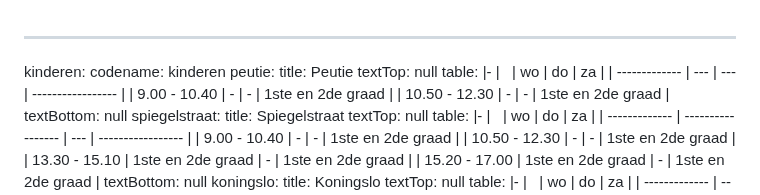
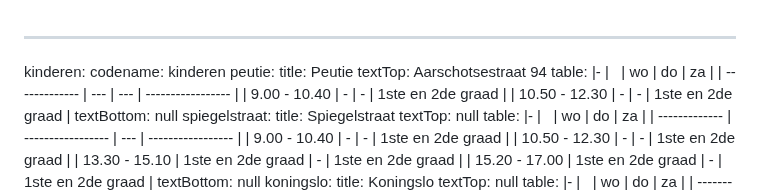
Before and after one commit to maximbaraliuc/jan-portaels-academie-site, a Markdown page: src/schedules/schedules.md, the part around the change. Drawn GitHub-style.

Commit message:
Update Uurroosters “schedules”

```diff
--- a/src/schedules/schedules.md
+++ b/src/schedules/schedules.md
@@ -3,7 +3,7 @@ kinderen:
   codename: kinderen
   peutie:
     title: Peutie
-    textTop: null
+    textTop: A﻿arschotsestraat 94
     table: |-
       |               | wo  | do  | za                |
       | ------------- | --- | --- | ----------------- |
```
